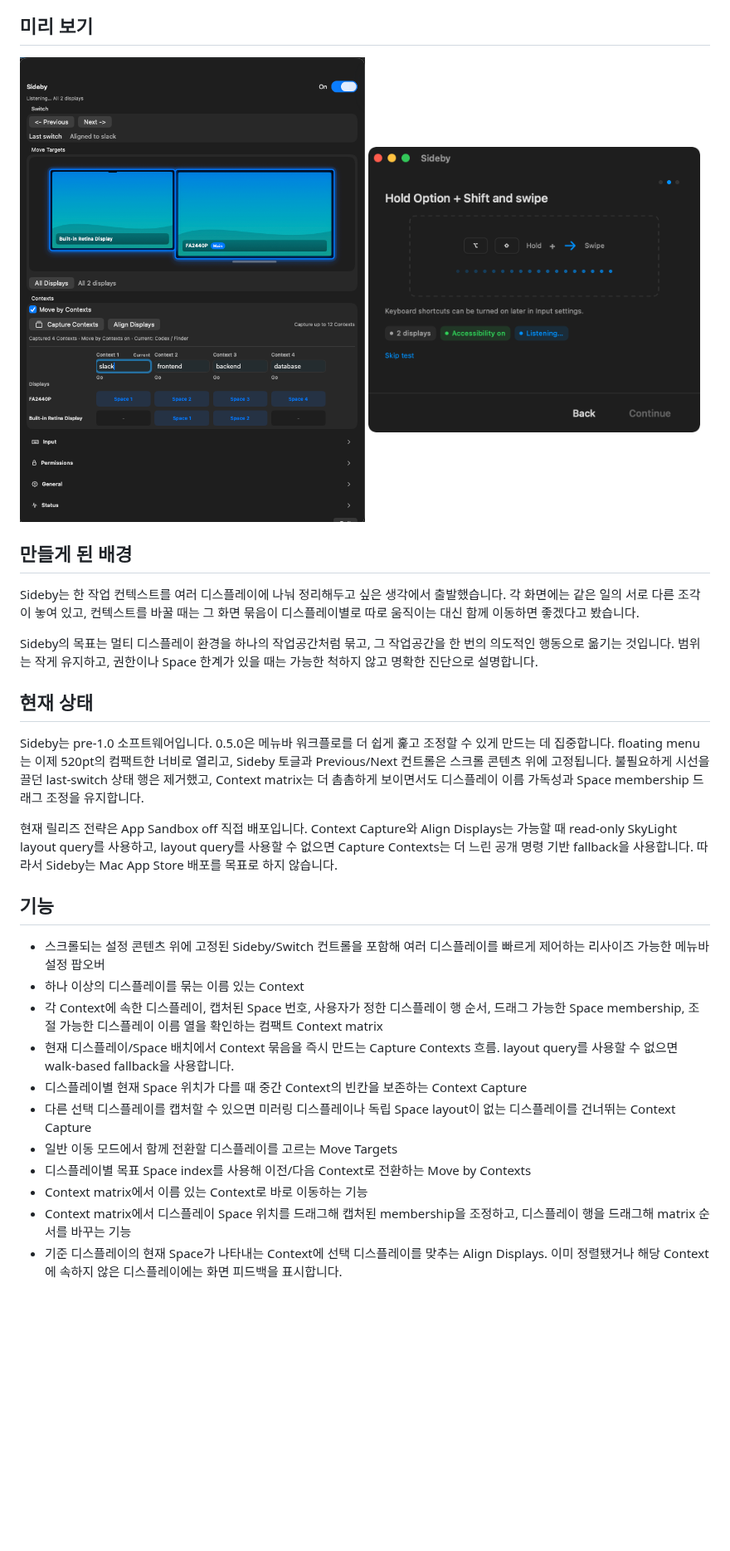
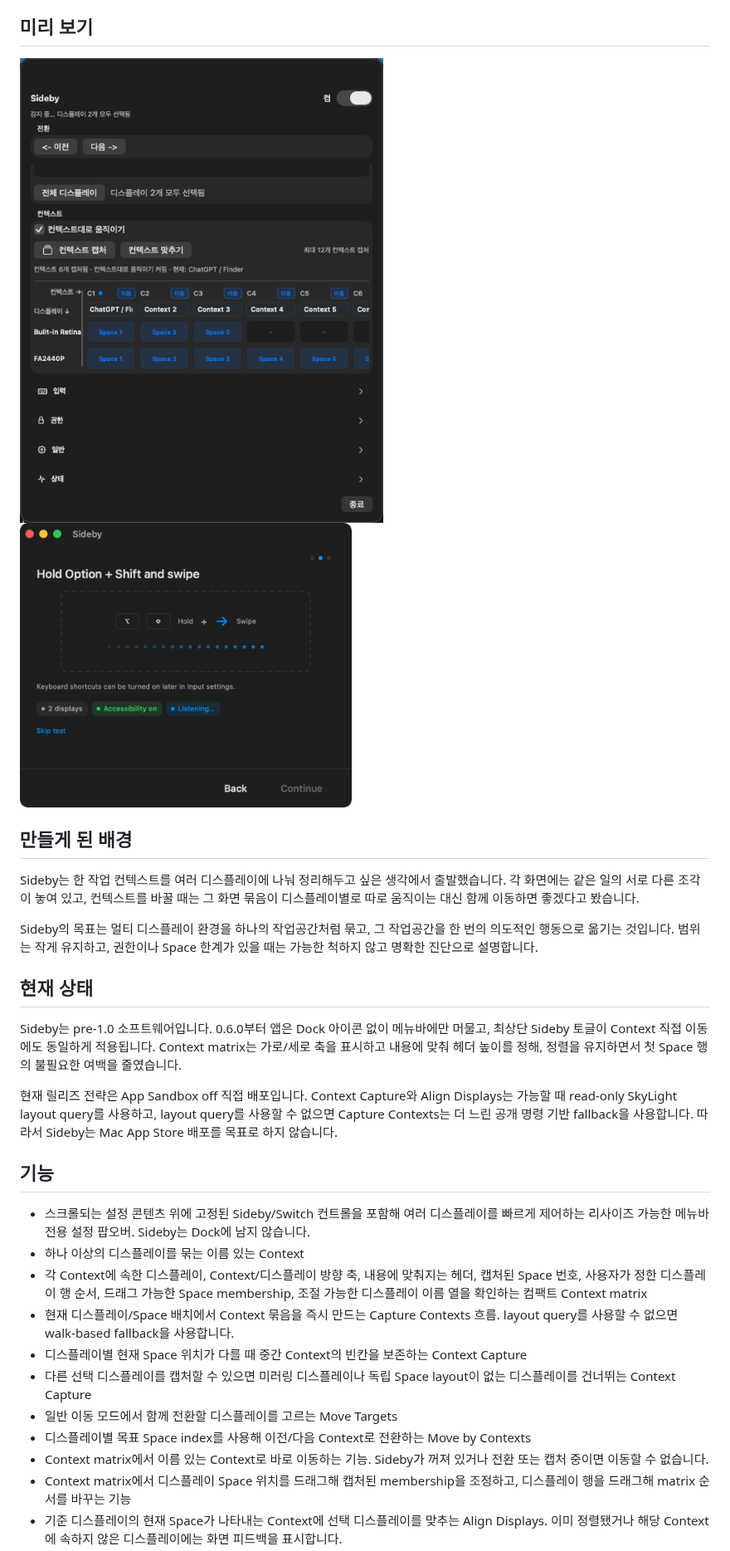
Before and after one commit to ethznn/sideby, a Markdown page: README.ko.md, the part around one of its changes. Shown at 83% size. Rendered like a GitHub page; pictures changed too: docs/images/sideby-context-capture.png; blank space fills up the shorter version.

```diff
--- a/README.ko.md
+++ b/README.ko.md
@@ -20,21 +20,21 @@ Sideby의 목표는 멀티 디스플레이 환경을 하나의 작업공간처
 
 ## 현재 상태
 
-Sideby는 pre-1.0 소프트웨어입니다. 0.5.0은 메뉴바 워크플로를 더 쉽게 훑고 조정할 수 있게 만드는 데 집중합니다. floating menu는 이제 520pt의 컴팩트한 너비로 열리고, Sideby 토글과 Previous/Next 컨트롤은 스크롤 콘텐츠 위에 고정됩니다. 불필요하게 시선을 끌던 last-switch 상태 행은 제거했고, Context matrix는 더 촘촘하게 보이면서도 디스플레이 이름 가독성과 Space membership 드래그 조정을 유지합니다.
+Sideby는 pre-1.0 소프트웨어입니다. 0.6.0부터 앱은 Dock 아이콘 없이 메뉴바에만 머물고, 최상단 Sideby 토글이 Context 직접 이동에도 동일하게 적용됩니다. Context matrix는 가로/세로 축을 표시하고 내용에 맞춰 헤더 높이를 정해, 정렬을 유지하면서 첫 Space 행의 불필요한 여백을 줄였습니다.
 
 현재 릴리즈 전략은 App Sandbox off 직접 배포입니다. Context Capture와 Align Displays는 가능할 때 read-only SkyLight layout query를 사용하고, layout query를 사용할 수 없으면 Capture Contexts는 더 느린 공개 명령 기반 fallback을 사용합니다. 따라서 Sideby는 Mac App Store 배포를 목표로 하지 않습니다.
 
 ## 기능
 
-- 스크롤되는 설정 콘텐츠 위에 고정된 Sideby/Switch 컨트롤을 포함해 여러 디스플레이를 빠르게 제어하는 리사이즈 가능한 메뉴바 설정 팝오버
+- 스크롤되는 설정 콘텐츠 위에 고정된 Sideby/Switch 컨트롤을 포함해 여러 디스플레이를 빠르게 제어하는 리사이즈 가능한 메뉴바 전용 설정 팝오버. Sideby는 Dock에 남지 않습니다.
 - 하나 이상의 디스플레이를 묶는 이름 있는 Context
-- 각 Context에 속한 디스플레이, 캡처된 Space 번호, 사용자가 정한 디스플레이 행 순서, 드래그 가능한 Space membership, 조절 가능한 디스플레이 이름 열을 확인하는 컴팩트 Context matrix
+- 각 Context에 속한 디스플레이, Context/디스플레이 방향 축, 내용에 맞춰지는 헤더, 캡처된 Space 번호, 사용자가 정한 디스플레이 행 순서, 드래그 가능한 Space membership, 조절 가능한 디스플레이 이름 열을 확인하는 컴팩트 Context matrix
 - 현재 디스플레이/Space 배치에서 Context 묶음을 즉시 만드는 Capture Contexts 흐름. layout query를 사용할 수 없으면 walk-based fallback을 사용합니다.
 - 디스플레이별 현재 Space 위치가 다를 때 중간 Context의 빈칸을 보존하는 Context Capture
 - 다른 선택 디스플레이를 캡처할 수 있으면 미러링 디스플레이나 독립 Space layout이 없는 디스플레이를 건너뛰는 Context Capture
 - 일반 이동 모드에서 함께 전환할 디스플레이를 고르는 Move Targets
 - 디스플레이별 목표 Space index를 사용해 이전/다음 Context로 전환하는 Move by Contexts
-- Context matrix에서 이름 있는 Context로 바로 이동하는 기능
+- Context matrix에서 이름 있는 Context로 바로 이동하는 기능. Sideby가 꺼져 있거나 전환 또는 캡처 중이면 이동할 수 없습니다.
 - Context matrix에서 디스플레이 Space 위치를 드래그해 캡처된 membership을 조정하고, 디스플레이 행을 드래그해 matrix 순서를 바꾸는 기능
 - 기준 디스플레이의 현재 Space가 나타내는 Context에 선택 디스플레이를 맞추는 Align Displays. 이미 정렬됐거나 해당 Context에 속하지 않은 디스플레이에는 화면 피드백을 표시합니다.
 - 공개 macOS 키보드 명령 경로를 통한 Previous/Next Screen Switching
```
Also changed, not shown: other parts of README.ko.md (+3 -1 lines), README.md (+7 -5 lines), 1 other file.
